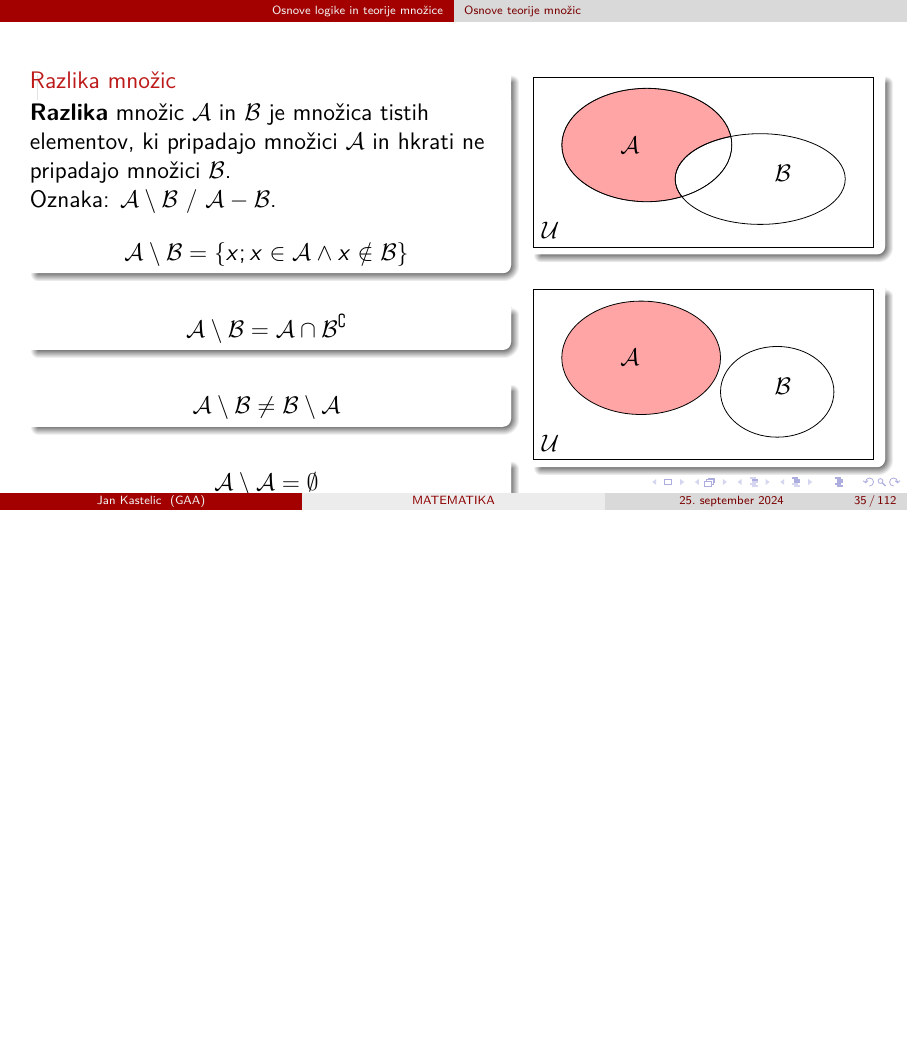
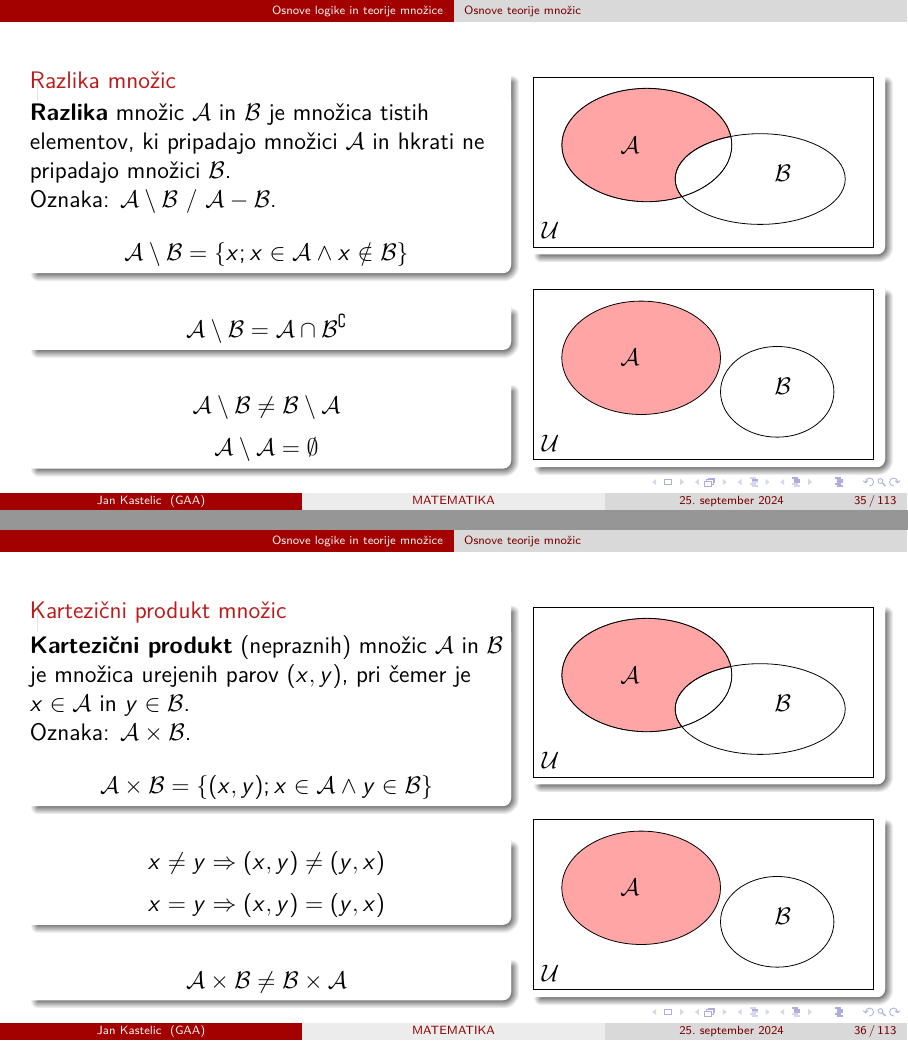
Before and after one commit to JanKastelic/Matematika-v-gimnaziji, LaTeX slides (1-letnik.tex, which reads Osnove_logike_in_mnozice.tex): page 136 of 302 before the commit and pages 136 and 137 of 303 after it, the two joined at a grey line, the shorter picture padded with empty space. The pictures show the PDF file 1-letnik.pdf that the author committed with the source.

Commit message:
Dodajanje vsebine

```diff
--- a/Osnove_logike_in_mnozice.tex
+++ b/Osnove_logike_in_mnozice.tex
@@ -895,3 +892,67 @@
         \end{columns}
 
     \end{frame}
+
+    \begin{frame}
+
+        \begin{columns}[T]
+            \column{0.55\textwidth}
+
+                \begin{alertblock}{Kartezični produkt množic}
+                    \textbf{Kartezični produkt} (nepraznih) množic $\mathcal{A}$ in $\mathcal{B}$ je množica
+                    urejenih parov $(x,y)$, pri čemer je $x\in\mathcal{A}$ in $y\in\mathcal{B}$.
+
+                    Oznaka: $\mathbf{\mathcal{A}\times\mathcal{B}}$.
+                    $$ \mathcal{A}\times\mathcal{B}=\left\{(x,y); x\in\mathcal{A}\land y\in\mathcal{B}\right\} $$
+                \end{alertblock}
+
+                \begin{block}{}
+                    $$x\neq y \Rightarrow (x,y)\neq(y,x)$$
+                    $$x=y \Rightarrow (x,y)=(y,x)$$
+                \end{block}
+
+                \begin{block}{}
+                    $$ \mathcal{A}\times\mathcal{B}\neq\mathcal{B}\times\mathcal{A}$$
+                \end{block}
+
+
+            \column{0.4\textwidth}
+                \begin{block}{}
+                    \begin{tikzpicture}
+                        \draw  (-3,-1.5)  rectangle (3,1.5);
+
+                        \begin{scope}
+                            \clip (-1,0.3) ellipse (1.5cm and 1cm);
+                            \draw[fill=red!70,fill opacity=0.5, even odd rule] (-1,0.3) ellipse (1.5cm and 1cm)
+                                        (1,-0.3) ellipse (1.5cm and 0.8cm);
+                        \end{scope}
+
+                        \draw (-1,0.3) ellipse (1.5cm and 1cm);
+                        \draw (1,-0.3) ellipse (1.5cm and 0.8cm);
+
+                        \node at (-1.3,0.3) {$\mathcal{A}$};
+                        \node at (1.4,-0.2) {$\mathcal{B}$};
+                        % \node at (0,1.1) {$\mathcal{A}\setminus\mathcal{B}$};
+                        \node at (-2.7,-1.2) {$\mathcal{U}$};
+
+                    \end{tikzpicture}
+                \end{block}
+
+                \begin{block}{}
+                    \begin{tikzpicture}
+                        \draw  (-3,-1.5)  rectangle (3,1.5);
+
+                        \draw[fill=red!70,fill opacity=0.5] (-1.1,0.3) ellipse (1.4cm and 1cm);
+                        \draw                               (1.3,-0.3) ellipse (1cm and 0.8cm);
+
+                        \node at (-1.3,0.3) {$\mathcal{A}$};
+                        \node at (1.4,-0.2) {$\mathcal{B}$};
+                        % \node at (0,1.1) {$\mathcal{A}\setminus\mathcal{B}$};
+                        \node at (-2.7,-1.2) {$\mathcal{U}$};
+
+                    \end{tikzpicture}
+                \end{block}
+
+        \end{columns}
+
+    \end{frame}
```
Also changed, not shown: 1-letnik.pdf, Osnove_logike_in_mnozice.tex (17 more changed lines).
